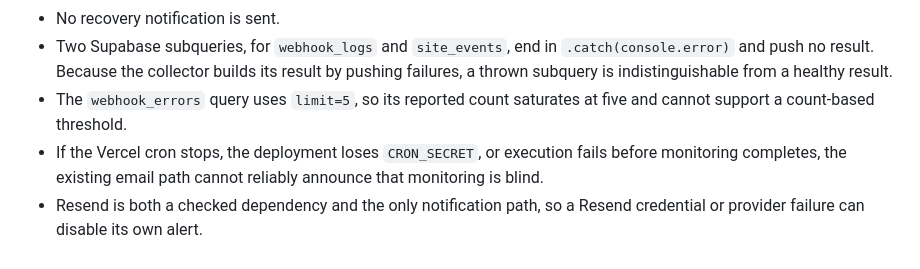
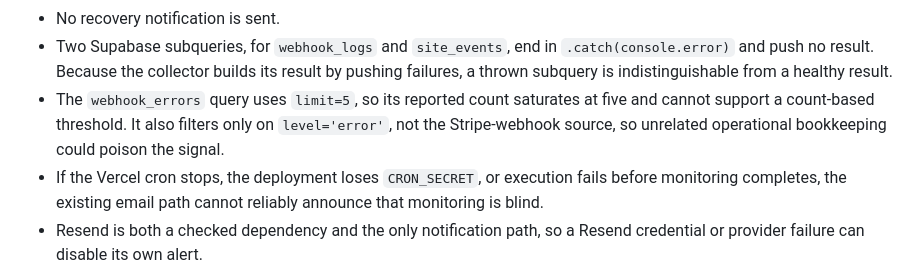
Before and after one commit to CrownLabs-LLC/DPC-WEB, a Markdown page: plans/dpc-ops-alert-routing-and-escalation.md, the part around one of its changes. GitHub-like rendering.

```diff
--- a/plans/dpc-ops-alert-routing-and-escalation.md
+++ b/plans/dpc-ops-alert-routing-and-escalation.md
@@ -92,7 +92,9 @@ escalation; it does not remove him from every form of business awareness.
   result by pushing failures, a thrown subquery is indistinguishable from a
   healthy result.
 - The `webhook_errors` query uses `limit=5`, so its reported count saturates at
-  five and cannot support a count-based threshold.
+  five and cannot support a count-based threshold. It also filters only on
+  `level='error'`, not the Stripe-webhook source, so unrelated operational
+  bookkeeping could poison the signal.
 - If the Vercel cron stops, the deployment loses `CRON_SECRET`, or execution
   fails before monitoring completes, the existing email path cannot reliably
   announce that monitoring is blind.
```
Also changed, not shown: other parts of plans/dpc-ops-alert-routing-and-escalation.md (+25 -10 lines).
